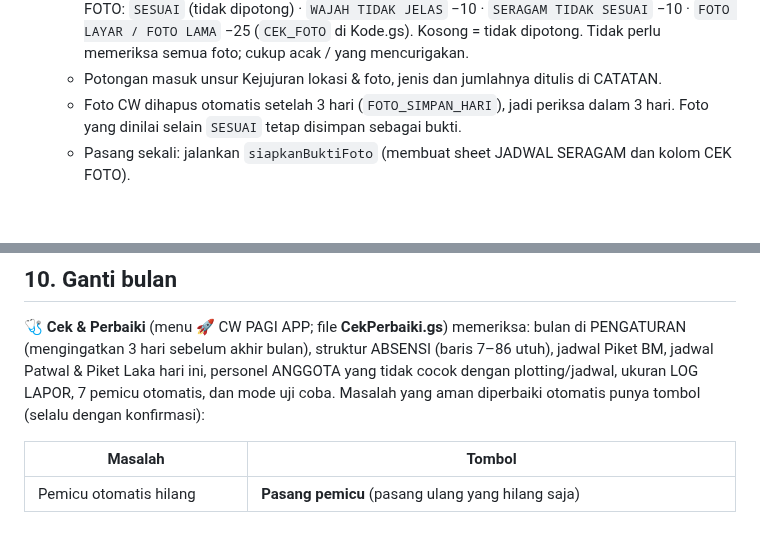
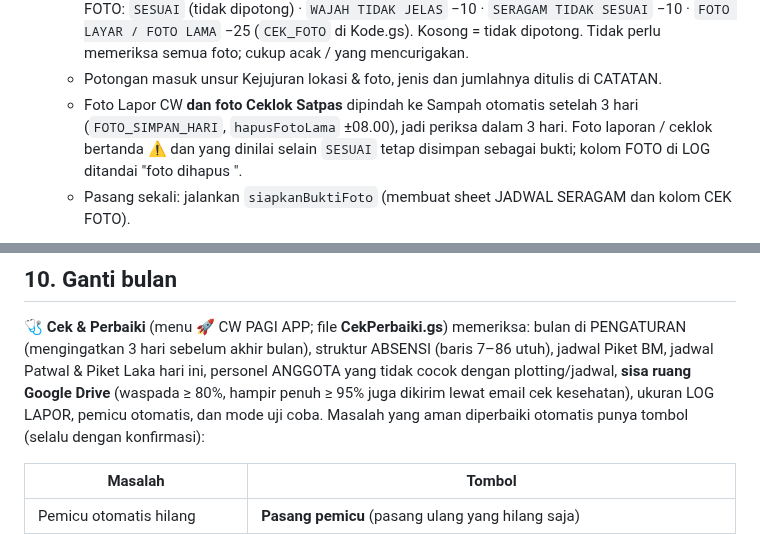
Before and after one commit to satpasbwi-sim/cw-pagi-app, a Markdown page: README.md, 2 parts joined by grey strips. GitHub-like rendering; blank space fills up the shorter version.

Commit message:
Foto Ceklok dihapus otomatis setelah 3 hari; sisa ruang Drive di Cek & Perbaiki
Co-Authored-By: Claude Opus 5.5 <noreply@anthropic.com>

```diff
--- a/README.md
+++ b/README.md
@@ -301,8 +301,9 @@ kapan saja lewat menu **🖨️ REKAP CETAK → Integritas – Hitung sekarang**
     `SESUAI` (tidak dipotong) · `WAJAH TIDAK JELAS` −10 · `SERAGAM TIDAK SESUAI` −10 · `FOTO LAYAR / FOTO LAMA` −25
     (`CEK_FOTO` di Kode.gs). Kosong = tidak dipotong. Tidak perlu memeriksa semua foto; cukup acak / yang mencurigakan.
   - Potongan masuk unsur Kejujuran lokasi & foto, jenis dan jumlahnya ditulis di CATATAN.
-  - Foto CW dihapus otomatis setelah 3 hari (`FOTO_SIMPAN_HARI`), jadi periksa dalam 3 hari. Foto yang dinilai
-    selain `SESUAI` tetap disimpan sebagai bukti.
+  - Foto Lapor CW **dan foto Ceklok Satpas** dipindah ke Sampah otomatis setelah 3 hari (`FOTO_SIMPAN_HARI`,
+    `hapusFotoLama` ±08.00), jadi periksa dalam 3 hari. Foto laporan / ceklok bertanda ⚠️ dan yang dinilai selain
+    `SESUAI` tetap disimpan sebagai bukti; kolom FOTO di LOG ditandai "foto dihapus <tanggal>".
   - Pasang sekali: jalankan `siapkanBuktiFoto` (membuat sheet JADWAL SERAGAM dan kolom CEK FOTO).
 - **Periode:** PENILAIAN INTEGRITAS = akumulasi **bulan berjalan** (dari tanggal 1 / `TGL_MULAI_INTEGRITAS` s.d. hari terakhir
   yang sudah ditutup), dihitung ulang tiap pagi.
@@ -507,7 +508,8 @@ Email dikirim ke pemilik spreadsheet CW Pagi (sekarang **satpasbwi@gmail.com**).
 
 **🩺 Cek & Perbaiki** (menu 🚀 CW PAGI APP; file **CekPerbaiki.gs**) memeriksa: bulan di PENGATURAN (mengingatkan
 3 hari sebelum akhir bulan), struktur ABSENSI (baris 7–86 utuh), jadwal Piket BM, jadwal Patwal & Piket Laka hari ini,
-personel ANGGOTA yang tidak cocok dengan plotting/jadwal, ukuran LOG LAPOR, 7 pemicu otomatis, dan mode uji coba.
+personel ANGGOTA yang tidak cocok dengan plotting/jadwal, **sisa ruang Google Drive** (waspada ≥ 80%, hampir penuh
+≥ 95% juga dikirim lewat email cek kesehatan), ukuran LOG LAPOR, pemicu otomatis, dan mode uji coba.
 Masalah yang aman diperbaiki otomatis punya tombol (selalu dengan konfirmasi):
 
 | Masalah | Tombol |
```
